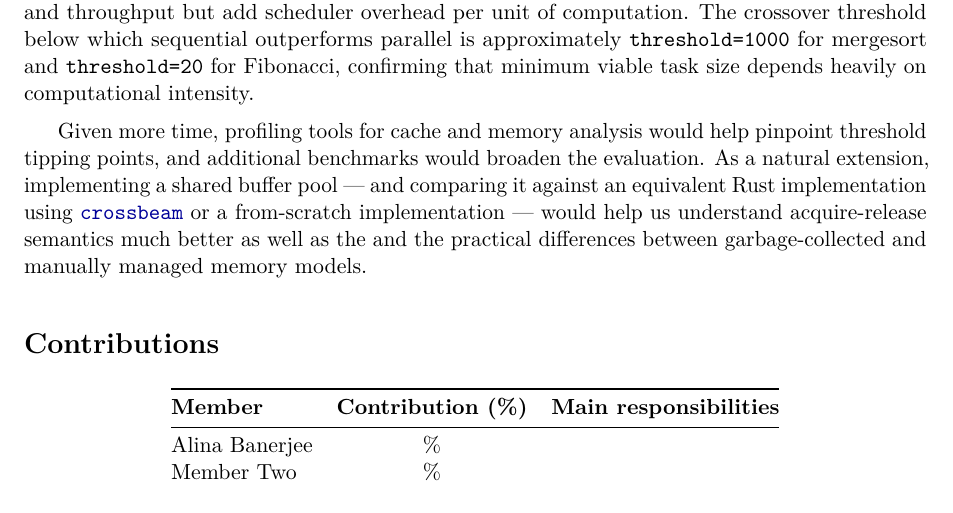
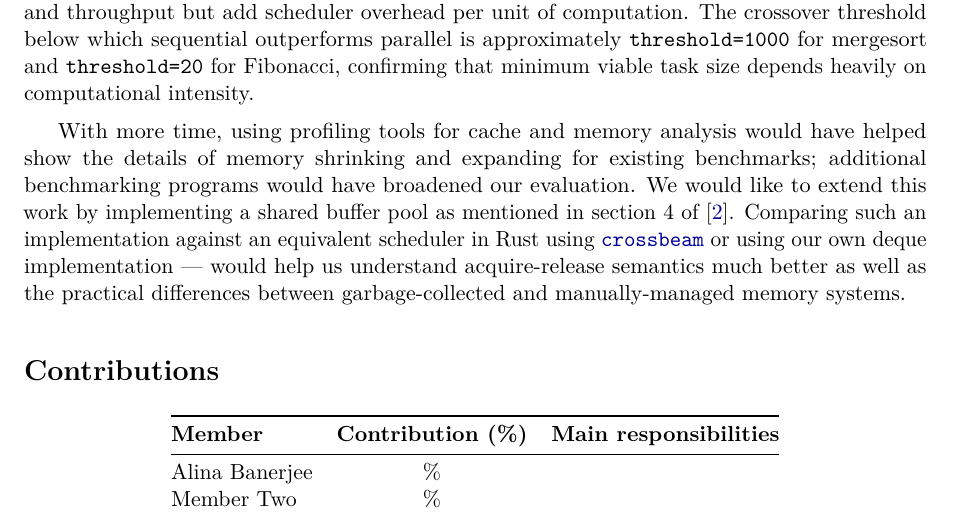
Before and after one commit to Ankita-Das/work-steal, a LaTeX paper (work-steal/report/work-steal-report.tex): part of page 11 of 12, cut so that both start at the same text. Compiled offline with pdfLaTeX.

Commit message:
Reword paragraph of report conclusion

```diff
--- a/work-steal/report/work-steal-report.tex
+++ b/work-steal/report/work-steal-report.tex
@@ -636,14 +636,16 @@ is approximately \texttt{threshold=1000} for mergesort and
 \texttt{threshold=20} for Fibonacci, confirming that minimum viable task size
 depends heavily on computational intensity.
 
-Given more time, profiling tools for cache and memory analysis would help
-pinpoint threshold tipping points, and additional benchmarks would broaden the
-evaluation. As a natural extension, implementing a shared buffer pool — and
-comparing it against an equivalent Rust implementation using
+With more time, using profiling tools for cache and memory analysis would have
+helped show the details of memory shrinking and expanding for existing
+benchmarks; additional benchmarking programs would have broadened our evaluation.
+We would like to extend this work by implementing a shared buffer pool as
+mentioned in section 4 of \cite{chase2005dynamic}. Comparing such an
+implementation against an equivalent scheduler in Rust using
 \href{https://docs.rs/crossbeam-deque/latest/crossbeam_deque/}{\texttt{crossbeam}}
-or a from-scratch implementation — would help us understand acquire-release semantics
-much better as well as the and the practical differences between
-garbage-collected and manually managed memory models.
+or using our own deque implementation — would help us understand
+acquire-release semantics much better as well as the practical differences between
+garbage-collected and manually-managed memory systems.
 
 % =============================================================================
 \section*{Contributions}
```
